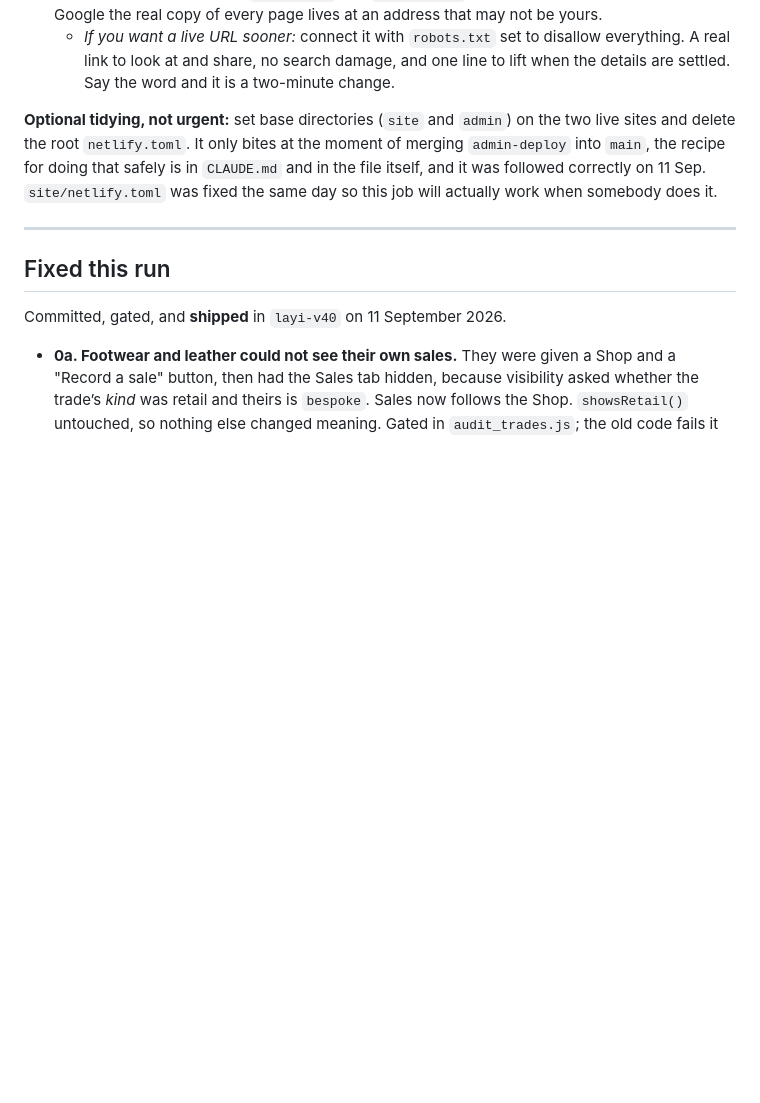
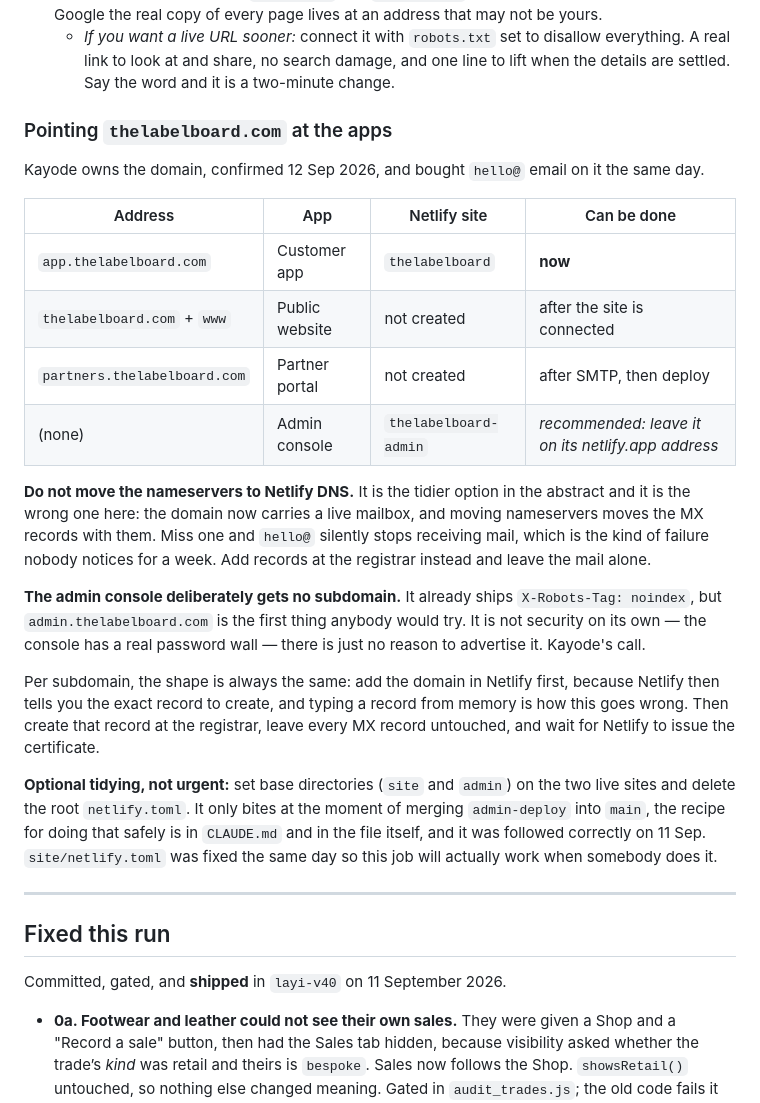
Before and after one commit to kaybespoke-debug/The-Label-Board, a Markdown page: OUTSTANDING.md, the part around the change. GitHub-like rendering; blank space fills up the shorter version.

Commit message:
How the domain gets pointed at the apps, and the one way to get it wrong
Kayode owns thelabelboard.com and bought hello@ on it the same day, which is
exactly what makes moving the nameservers to Netlify DNS the wrong choice: the
MX records move with them, and a missed one takes the new mailbox down
silently. Records at the registrar, mail left alone.

Only app.thelabelboard.com can be pointed today, because it is the only one of
the three whose app is deployed. The admin console is recommended to get no
subdomain at all: it has a real password wall, but admin.thelabelboard.com is
the first thing anybody would type.

Also drops a stale claim that the console prefills an address on its sign-in
screen. It does not, that string is nowhere in admin/, and an empty field is
the better behaviour anyway.

Co-Authored-By: Claude Opus 5 <noreply@anthropic.com>

```diff
--- a/OUTSTANDING.md
+++ b/OUTSTANDING.md
@@ -143,6 +143,34 @@ either of them back. Each has exactly one blocker:
     disallow everything. A real link to look at and share, no search damage, and
     one line to lift when the details are settled. Say the word and it is a
     two-minute change.
+
+### Pointing `thelabelboard.com` at the apps
+
+Kayode owns the domain, confirmed 12 Sep 2026, and bought `hello@` email on it
+the same day.
+
+| Address | App | Netlify site | Can be done |
+|---|---|---|---|
+| `app.thelabelboard.com` | Customer app | `thelabelboard` | **now** |
+| `thelabelboard.com` + `www` | Public website | not created | after the site is connected |
+| `partners.thelabelboard.com` | Partner portal | not created | after SMTP, then deploy |
+| (none) | Admin console | `thelabelboard-admin` | *recommended: leave it on its netlify.app address* |
+
+**Do not move the nameservers to Netlify DNS.** It is the tidier option in the
+abstract and it is the wrong one here: the domain now carries a live mailbox,
+and moving nameservers moves the MX records with them. Miss one and `hello@`
+silently stops receiving mail, which is the kind of failure nobody notices for
+a week. Add records at the registrar instead and leave the mail alone.
+
+**The admin console deliberately gets no subdomain.** It already ships
+`X-Robots-Tag: noindex`, but `admin.thelabelboard.com` is the first thing
+anybody would try. It is not security on its own — the console has a real
+password wall — there is just no reason to advertise it. Kayode's call.
+
+Per subdomain, the shape is always the same: add the domain in Netlify first,
+because Netlify then tells you the exact record to create, and typing a record
+from memory is how this goes wrong. Then create that record at the registrar,
+leave every MX record untouched, and wait for Netlify to issue the certificate.
 
 **Optional tidying, not urgent:** set base directories (`site` and `admin`) on
 the two live sites and delete the root `netlify.toml`. It only bites at the
```
Also changed, not shown: SUPABASE_SETUP.md (+5 -3 lines).
